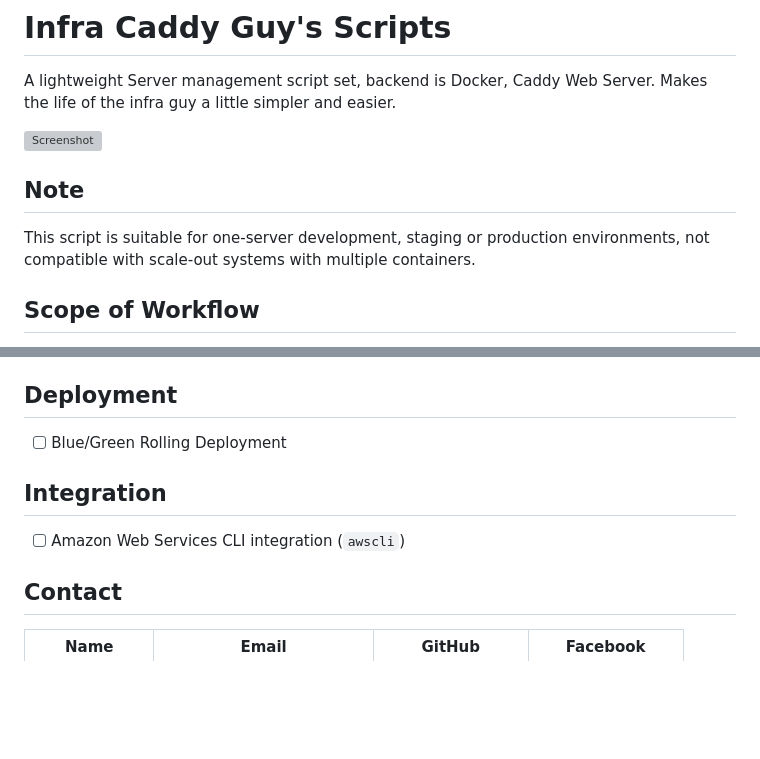
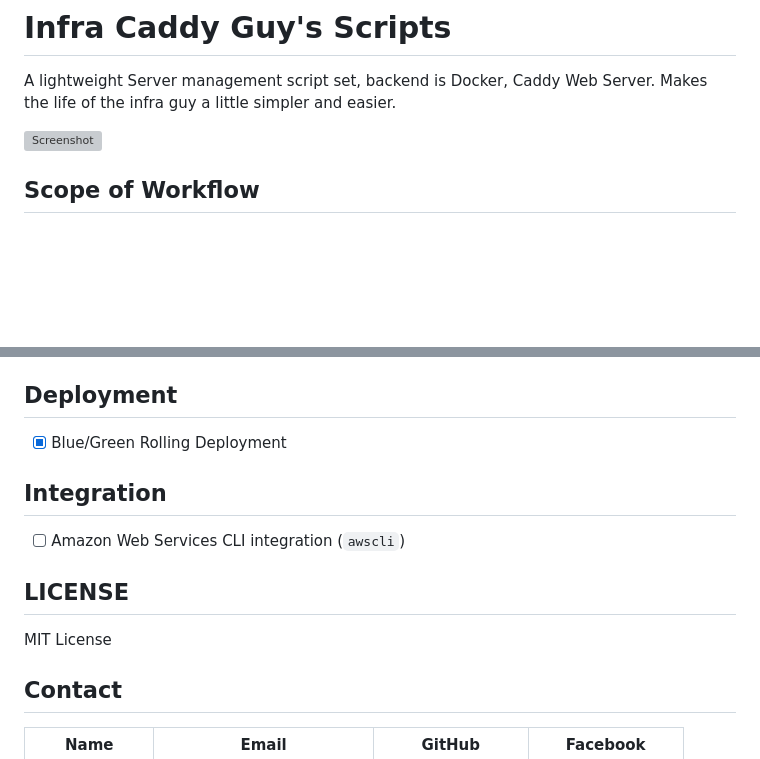
Before and after one commit to nguyenanhung/infra-caddy-guy, a Markdown page: README.md, 2 parts joined by grey strips. Rendered like a GitHub page; blank space fills up the shorter version; grey boxes are pictures that could not be loaded.

```diff
--- a/README.md
+++ b/README.md
@@ -4,11 +4,6 @@ A lightweight Server management script set, backend is Docker, Caddy Web Server.
 little simpler and easier.
 
 ![Screenshot](https://live.staticflickr.com/65535/54371975845_f827eeeb9c_b.jpg)
-
-## Note
-
-This script is suitable for one-server development, staging or production environments, not compatible with scale-out
-systems with multiple containers.
 
 ## Scope of Workflow
 
@@ -88,11 +83,15 @@ networks:
 
 ## Deployment
 
-- [ ] Blue/Green Rolling Deployment
+- [x] Blue/Green Rolling Deployment
 
 ## Integration
 
 - [ ] Amazon Web Services CLI integration (`awscli`)
+
+## LICENSE
+
+MIT License
 
 ## Contact
 
```
